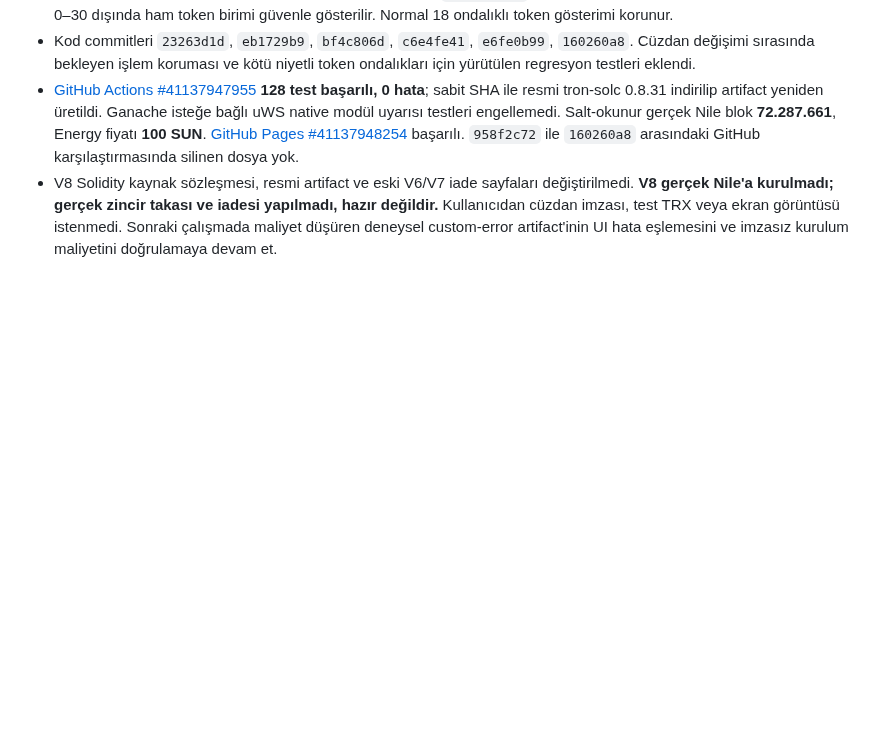
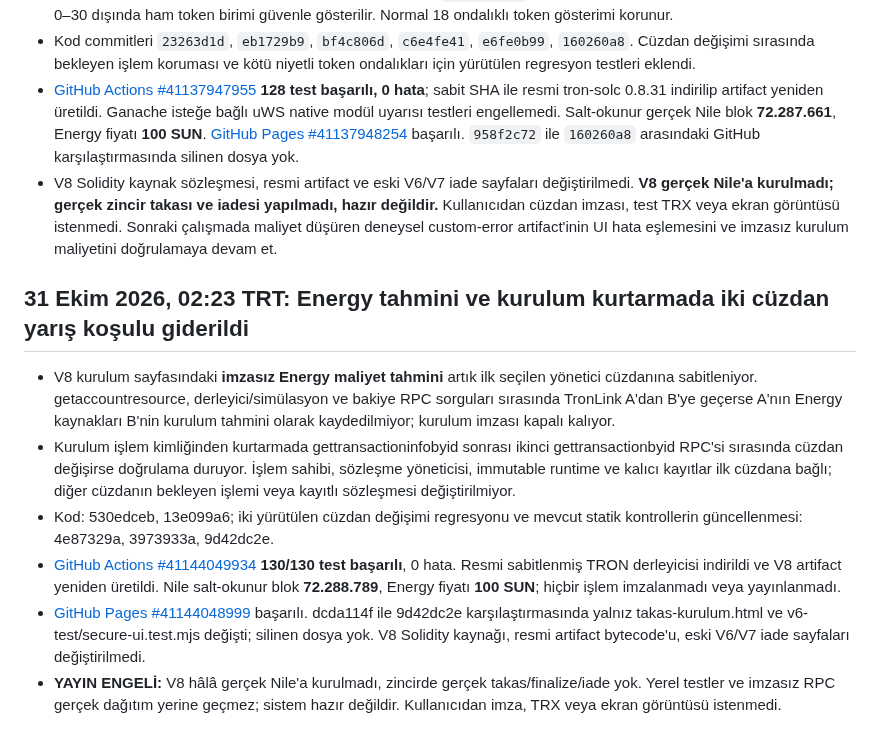
Before and after one commit to lefkosagirne1-oss/tron-takas-v3-test, a Markdown page: V8-RELEASE-GATE.md, the part around the change. Drawn GitHub-style; blank space fills up the shorter version.

Commit message:
Record verified V8 wallet-race hardening and 130 passing tests in release gate

```diff
--- a/V8-RELEASE-GATE.md
+++ b/V8-RELEASE-GATE.md
@@ -278,3 +278,12 @@ CI testlerinin ve GitHub Pages'in başarılı olduğunu doğrula; resmi artifact
 - Kod commitleri `23263d1d`, `eb1729b9`, `bf4c806d`, `c6e4fe41`, `e6fe0b99`, `160260a8`. Cüzdan değişimi sırasında bekleyen işlem koruması ve kötü niyetli token ondalıkları için yürütülen regresyon testleri eklendi.
 - [GitHub Actions #41137947955](https://github.com/lefkosagirne1-oss/tron-takas-v3-test/actions/runs/41137947955) **128 test başarılı, 0 hata**; sabit SHA ile resmi tron-solc 0.8.31 indirilip artifact yeniden üretildi. Ganache isteğe bağlı uWS native modül uyarısı testleri engellemedi. Salt-okunur gerçek Nile blok **72.287.661**, Energy fiyatı **100 SUN**. [GitHub Pages #41137948254](https://github.com/lefkosagirne1-oss/tron-takas-v3-test/actions/runs/41137948254) başarılı. `958f2c72` ile `160260a8` arasındaki GitHub karşılaştırmasında silinen dosya yok.
 - V8 Solidity kaynak sözleşmesi, resmi artifact ve eski V6/V7 iade sayfaları değiştirilmedi. **V8 gerçek Nile'a kurulmadı; gerçek zincir takası ve iadesi yapılmadı, hazır değildir.** Kullanıcıdan cüzdan imzası, test TRX veya ekran görüntüsü istenmedi. Sonraki çalışmada maliyet düşüren deneysel custom-error artifact'inin UI hata eşlemesini ve imzasız kurulum maliyetini doğrulamaya devam et.
+
+## 31 Ekim 2026, 02:23 TRT: Energy tahmini ve kurulum kurtarmada iki cüzdan yarış koşulu giderildi
+
+- V8 kurulum sayfasındaki **imzasız Energy maliyet tahmini** artık ilk seçilen yönetici cüzdanına sabitleniyor. getaccountresource, derleyici/simülasyon ve bakiye RPC sorguları sırasında TronLink A'dan B'ye geçerse A'nın Energy kaynakları B'nin kurulum tahmini olarak kaydedilmiyor; kurulum imzası kapalı kalıyor.
+- Kurulum işlem kimliğinden kurtarmada gettransactioninfobyid sonrası ikinci gettransactionbyid RPC'si sırasında cüzdan değişirse doğrulama duruyor. İşlem sahibi, sözleşme yöneticisi, immutable runtime ve kalıcı kayıtlar ilk cüzdana bağlı; diğer cüzdanın bekleyen işlemi veya kayıtlı sözleşmesi değiştirilmiyor.
+- Kod: 530edceb, 13e099a6; iki yürütülen cüzdan değişimi regresyonu ve mevcut statik kontrollerin güncellenmesi: 4e87329a, 3973933a, 9d42dc2e.
+- [GitHub Actions #41144049934](https://github.com/lefkosagirne1-oss/tron-takas-v3-test/actions/runs/41144049934) **130/130 test başarılı**, 0 hata. Resmi sabitlenmiş TRON derleyicisi indirildi ve V8 artifact yeniden üretildi. Nile salt-okunur blok **72.288.789**, Energy fiyatı **100 SUN**; hiçbir işlem imzalanmadı veya yayınlanmadı.
+- [GitHub Pages #41144048999](https://github.com/lefkosagirne1-oss/tron-takas-v3-test/actions/runs/41144048999) başarılı. dcda114f ile 9d42dc2e karşılaştırmasında yalnız takas-kurulum.html ve v6-test/secure-ui.test.mjs değişti; silinen dosya yok. V8 Solidity kaynağı, resmi artifact bytecode'u, eski V6/V7 iade sayfaları değiştirilmedi.
+- **YAYIN ENGELİ:** V8 hâlâ gerçek Nile'a kurulmadı, zincirde gerçek takas/finalize/iade yok. Yerel testler ve imzasız RPC gerçek dağıtım yerine geçmez; sistem hazır değildir. Kullanıcıdan imza, TRX veya ekran görüntüsü istenmedi.
```
